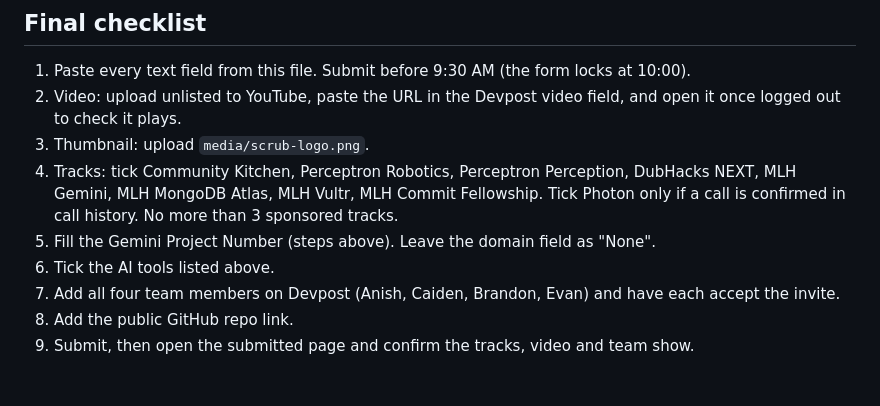
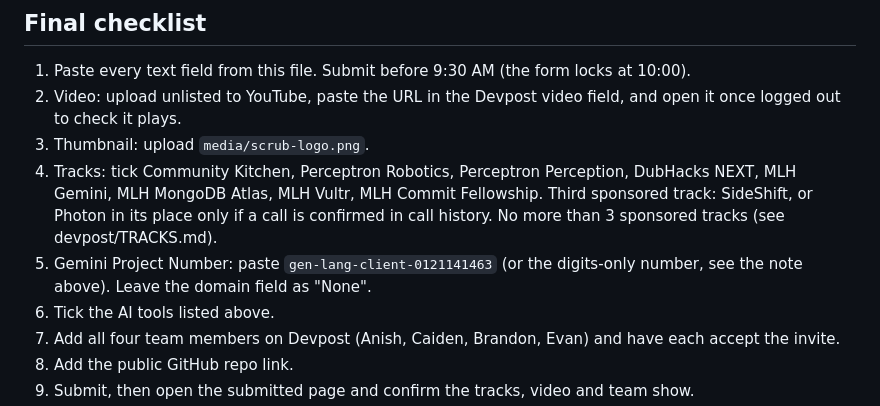
Before and after one commit to anish-agr/scrub, a Markdown page: devpost/SUBMISSION.md, the part around the change. Drawn GitHub-style; blank space fills up the shorter version.

Commit message:
devpost checklist: SideShift as the third sponsored track unless Photon is confirmed; Gemini project id in the step
Co-Authored-By: Claude Opus 5.5 <noreply@anthropic.com>

```diff
--- a/devpost/SUBMISSION.md
+++ b/devpost/SUBMISSION.md
@@ -252,8 +252,8 @@ Project ID: `gen-lang-client-0121141463` (the Google Cloud project behind the vo
 1. Paste every text field from this file. Submit before 9:30 AM (the form locks at 10:00).
 2. Video: upload unlisted to YouTube, paste the URL in the Devpost video field, and open it once logged out to check it plays.
 3. Thumbnail: upload `media/scrub-logo.png`.
-4. Tracks: tick Community Kitchen, Perceptron Robotics, Perceptron Perception, DubHacks NEXT, MLH Gemini, MLH MongoDB Atlas, MLH Vultr, MLH Commit Fellowship. Tick Photon only if a call is confirmed in call history. No more than 3 sponsored tracks.
-5. Fill the Gemini Project Number (steps above). Leave the domain field as "None".
+4. Tracks: tick Community Kitchen, Perceptron Robotics, Perceptron Perception, DubHacks NEXT, MLH Gemini, MLH MongoDB Atlas, MLH Vultr, MLH Commit Fellowship. Third sponsored track: SideShift, or Photon in its place only if a call is confirmed in call history. No more than 3 sponsored tracks (see devpost/TRACKS.md).
+5. Gemini Project Number: paste `gen-lang-client-0121141463` (or the digits-only number, see the note above). Leave the domain field as "None".
 6. Tick the AI tools listed above.
 7. Add all four team members on Devpost (Anish, Caiden, Brandon, Evan) and have each accept the invite.
 8. Add the public GitHub repo link.
```
